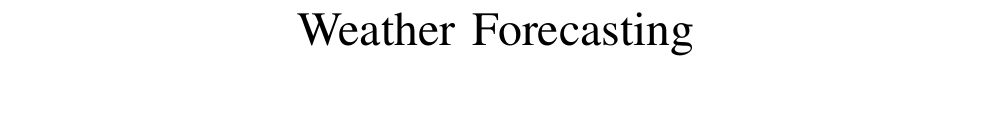
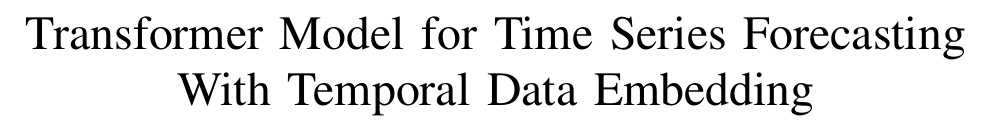
Before and after one commit to chhoumann/P6, a LaTeX paper (master.tex): part of page 3 of 12, cut at the place of the change, the shorter picture padded with empty space. Compiled offline with pdfLaTeX; a missing font is replaced by an installed copy or a similar font; a LaTeX package or settings file that is missing is left out.

Commit message:
Update master.tex

```diff
--- a/master.tex
+++ b/master.tex
@@ -6,7 +6,7 @@
 
 \newpage
 
-\title{Weather Forecasting}
+\title{Transformer Model for Time Series Forecasting With Temporal Data Embedding}
 \author{
     \IEEEauthorblockN{Christian B. B. Houmann}
     \and
```
